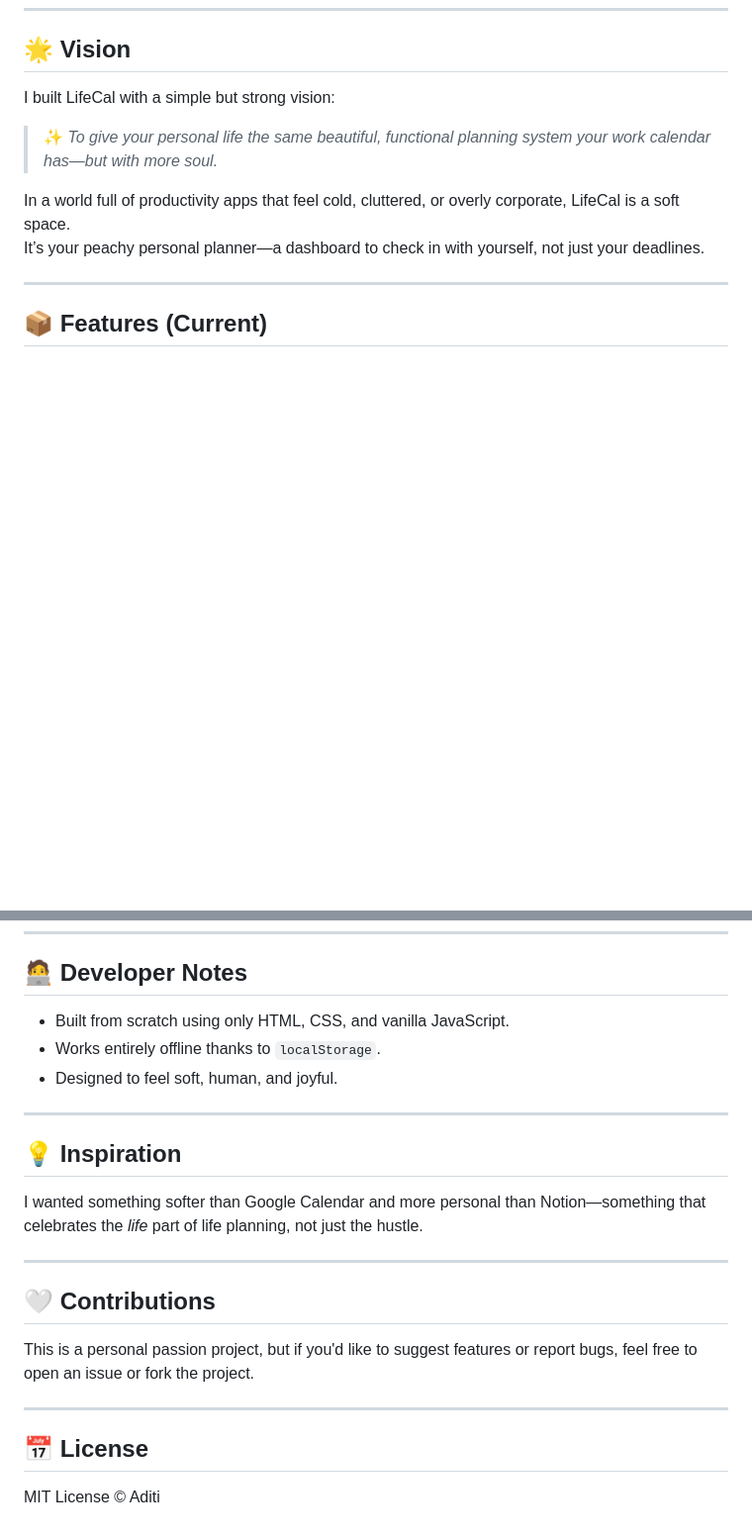
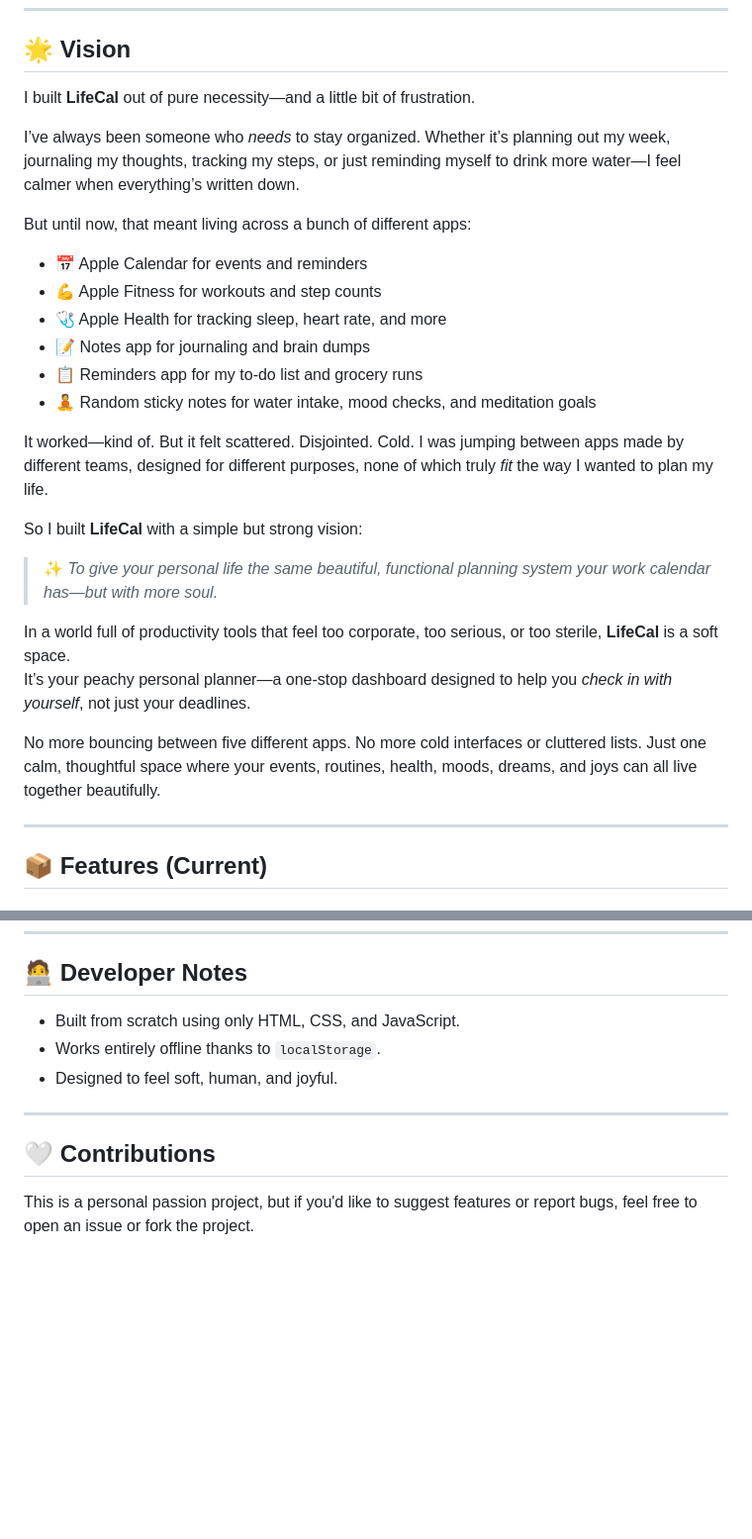
Before and after one commit to 1308aditithakur/LifeCal, a Markdown page: README.md, 2 parts joined by grey strips. Shown at 99% size. GitHub-like rendering; blank space fills up the shorter version.

```diff
--- a/README.md
+++ b/README.md
@@ -8,11 +6,27 @@
 
 ## 🌟 Vision
 
-I built LifeCal with a simple but strong vision:
+I built **LifeCal** out of pure necessity—and a little bit of frustration.
+
+I’ve always been someone who *needs* to stay organized. Whether it’s planning out my week, journaling my thoughts, tracking my steps, or just reminding myself to drink more water—I feel calmer when everything’s written down.
+
+But until now, that meant living across a bunch of different apps:
+- 📅 Apple Calendar for events and reminders
+- 💪 Apple Fitness for workouts and step counts
+- 🩺 Apple Health for tracking sleep, heart rate, and more
+- 📝 Notes app for journaling and brain dumps
+- 📋 Reminders app for my to-do list and grocery runs
+- 🧘 Random sticky notes for water intake, mood checks, and meditation goals
+
+It worked—kind of. But it felt scattered. Disjointed. Cold. I was jumping between apps made by different teams, designed for different purposes, none of which truly *fit* the way I wanted to plan my life.
+
+So I built **LifeCal** with a simple but strong vision:
 > ✨ *To give your personal life the same beautiful, functional planning system your work calendar has—but with more soul.*
 
-In a world full of productivity apps that feel cold, cluttered, or overly corporate, LifeCal is a soft space.
-It’s your peachy personal planner—a dashboard to check in with yourself, not just your deadlines.
+In a world full of productivity tools that feel too corporate, too serious, or too sterile, **LifeCal** is a soft space.
+It’s your peachy personal planner—a one-stop dashboard designed to help you *check in with yourself*, not just your deadlines.
+
+No more bouncing between five different apps. No more cold interfaces or cluttered lists. Just one calm, thoughtful space where your events, routines, health, moods, dreams, and joys can all live together beautifully.
 
 ---
 
@@ -88,24 +103,12 @@ It’s your peachy personal planner—a dashboard to check in with yourself, not
 
 ## 🧑‍💻 Developer Notes
 
-- Built from scratch using only HTML, CSS, and vanilla JavaScript.
+- Built from scratch using only HTML, CSS, and JavaScript.
 - Works entirely offline thanks to `localStorage`.
 - Designed to feel soft, human, and joyful.
-
----
-
-## 💡 Inspiration
-
-I wanted something softer than Google Calendar and more personal than Notion—something that celebrates the *life* part of life planning, not just the hustle.
 
 ---
 
 ## 🤍 Contributions
 
 This is a personal passion project, but if you'd like to suggest features or report bugs, feel free to open an issue or fork the project.
-
----
-
-## 📅 License
-
-MIT License © Aditi
```
Also changed, not shown: other parts of README.md (+8 -9 lines).
